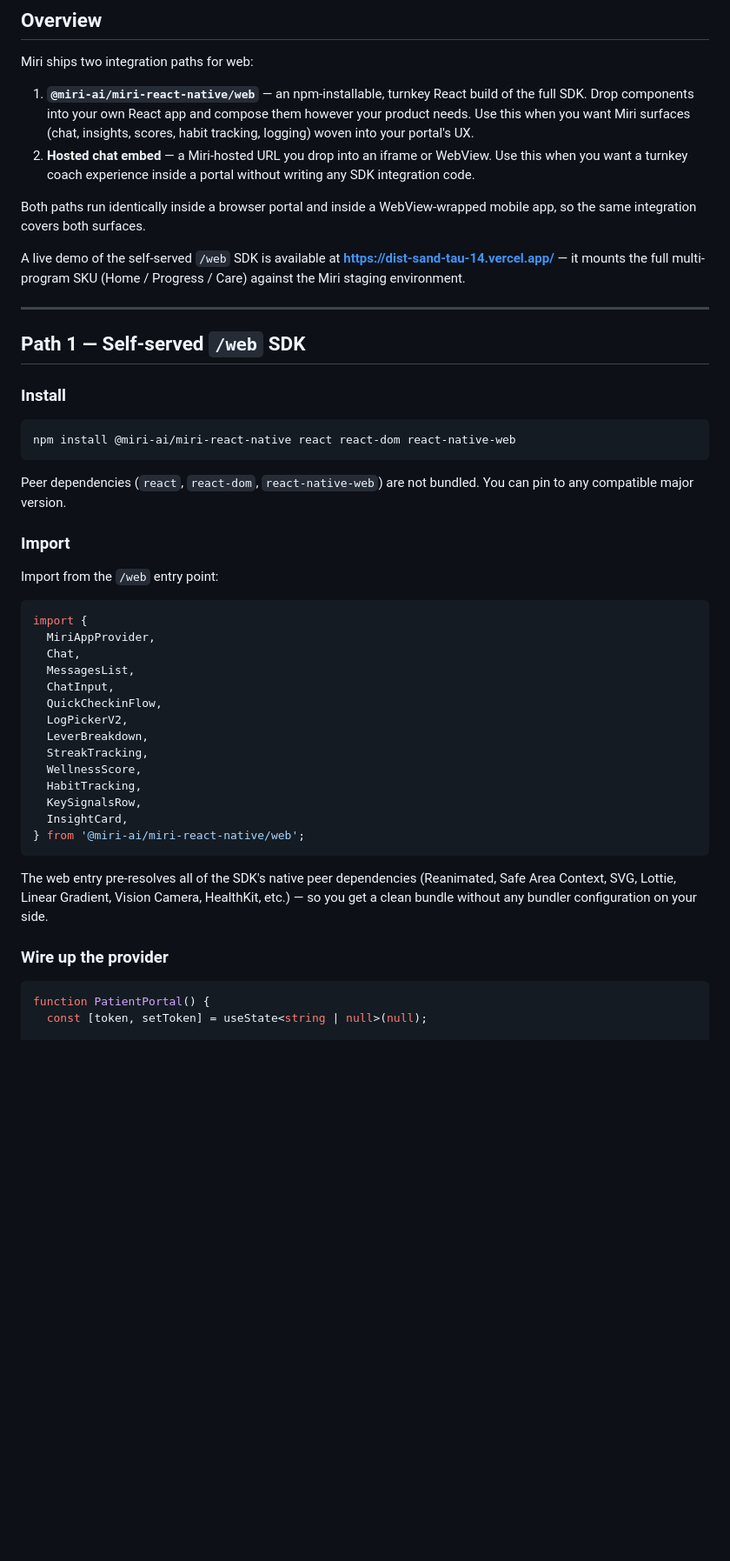
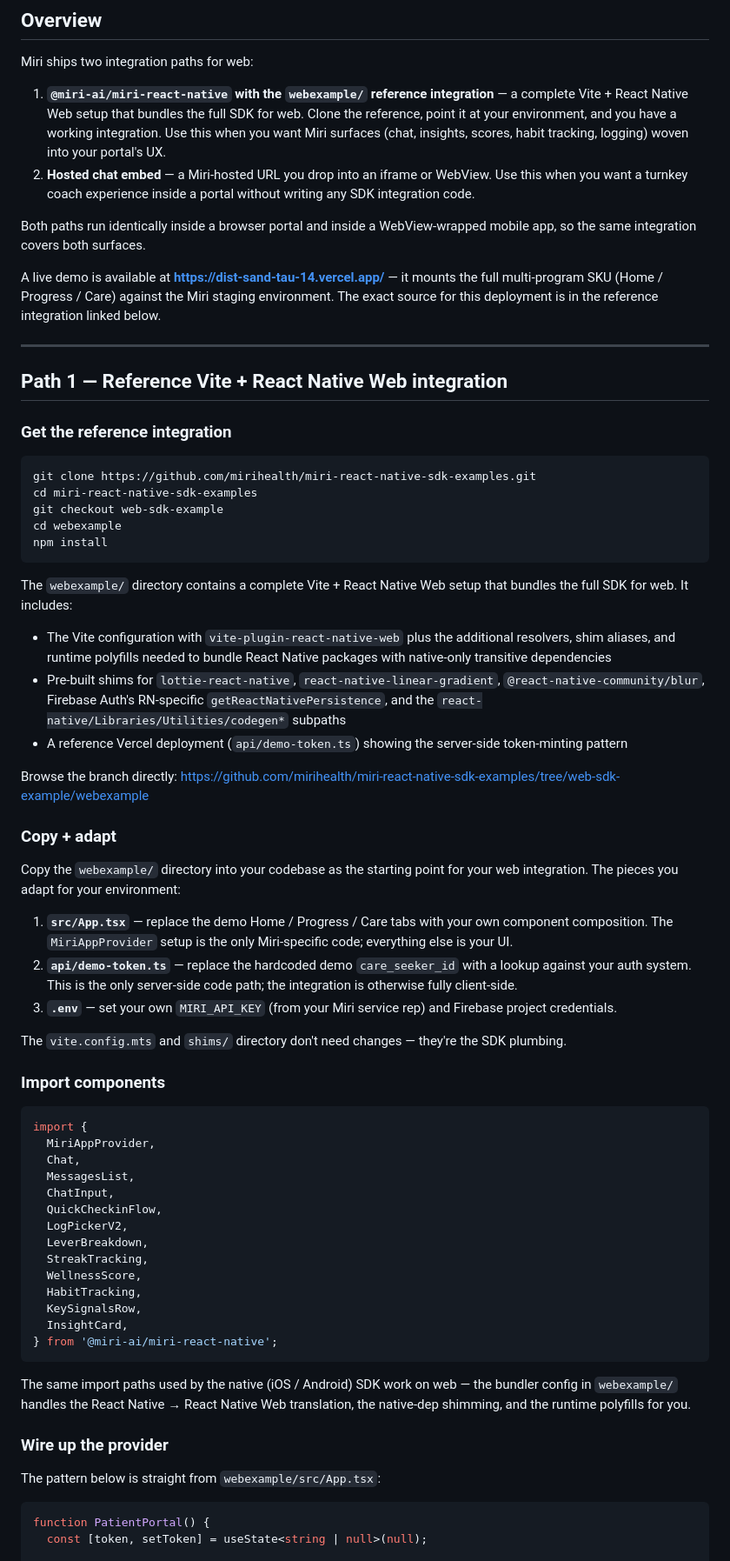
Before and after one commit to mirihealth/miri-react-native-sdk-examples, a Markdown page: MIRI_WEB_INTEGRATION_GUIDE.md, the part around one of its changes. Shown at 87% size. GitHub-like rendering; blank space fills up the shorter version.

Commit message:
Point integration guide at webexample/ reference repo

````diff
--- a/MIRI_WEB_INTEGRATION_GUIDE.md
+++ b/MIRI_WEB_INTEGRATION_GUIDE.md
@@ -9,28 +9,46 @@
 
 Miri ships two integration paths for web:
 
-1. **`@miri-ai/miri-react-native/web`** — an npm-installable, turnkey React build of the full SDK. Drop components into your own React app and compose them however your product needs. Use this when you want Miri surfaces (chat, insights, scores, habit tracking, logging) woven into your portal's UX.
+1. **`@miri-ai/miri-react-native` with the `webexample/` reference integration** — a complete Vite + React Native Web setup that bundles the full SDK for web. Clone the reference, point it at your environment, and you have a working integration. Use this when you want Miri surfaces (chat, insights, scores, habit tracking, logging) woven into your portal's UX.
 2. **Hosted chat embed** — a Miri-hosted URL you drop into an iframe or WebView. Use this when you want a turnkey coach experience inside a portal without writing any SDK integration code.
 
 Both paths run identically inside a browser portal and inside a WebView-wrapped mobile app, so the same integration covers both surfaces.
 
-A live demo of the self-served `/web` SDK is available at **https://dist-sand-tau-14.vercel.app/** — it mounts the full multi-program SKU (Home / Progress / Care) against the Miri staging environment.
+A live demo is available at **https://dist-sand-tau-14.vercel.app/** — it mounts the full multi-program SKU (Home / Progress / Care) against the Miri staging environment. The exact source for this deployment is in the reference integration linked below.
 
 ---
 
-## Path 1 — Self-served `/web` SDK
+## Path 1 — Reference Vite + React Native Web integration
 
-### Install
+### Get the reference integration
 
 ```bash
-npm install @miri-ai/miri-react-native react react-dom react-native-web
+git clone https://github.com/mirihealth/miri-react-native-sdk-examples.git
+cd miri-react-native-sdk-examples
+git checkout web-sdk-example
+cd webexample
+npm install
 ```
 
-Peer dependencies (`react`, `react-dom`, `react-native-web`) are not bundled. You can pin to any compatible major version.
+The `webexample/` directory contains a complete Vite + React Native Web setup that bundles the full SDK for web. It includes:
 
-### Import
+- The Vite configuration with `vite-plugin-react-native-web` plus the additional resolvers, shim aliases, and runtime polyfills needed to bundle React Native packages with native-only transitive dependencies
+- Pre-built shims for `lottie-react-native`, `react-native-linear-gradient`, `@react-native-community/blur`, Firebase Auth's RN-specific `getReactNativePersistence`, and the `react-native/Libraries/Utilities/codegen*` subpaths
+- A reference Vercel deployment (`api/demo-token.ts`) showing the server-side token-minting pattern
 
-Import from the `/web` entry point:
+Browse the branch directly: https://github.com/mirihealth/miri-react-native-sdk-examples/tree/web-sdk-example/webexample
+
+### Copy + adapt
+
+Copy the `webexample/` directory into your codebase as the starting point for your web integration. The pieces you adapt for your environment:
+
+1. **`src/App.tsx`** — replace the demo Home / Progress / Care tabs with your own component composition. The `MiriAppProvider` setup is the only Miri-specific code; everything else is your UI.
+2. **`api/demo-token.ts`** — replace the hardcoded demo `care_seeker_id` with a lookup against your auth system. This is the only server-side code path; the integration is otherwise fully client-side.
+3. **`.env`** — set your own `MIRI_API_KEY` (from your Miri service rep) and Firebase project credentials.
+
+The `vite.config.mts` and `shims/` directory don't need changes — they're the SDK plumbing.
+
+### Import components
 
 ```tsx
 import {
@@ -46,12 +64,14 @@ import {
   HabitTracking,
   KeySignalsRow,
   InsightCard,
-} from '@miri-ai/miri-react-native/web';
+} from '@miri-ai/miri-react-native';
 ```
 
-The web entry pre-resolves all of the SDK's native peer dependencies (Reanimated, Safe Area Context, SVG, Lottie, Linear Gradient, Vision Camera, HealthKit, etc.) — so you get a clean bundle without any bundler configuration on your side.
+The same import paths used by the native (iOS / Android) SDK work on web — the bundler config in `webexample/` handles the React Native → React Native Web translation, the native-dep shimming, and the runtime polyfills for you.
 
 ### Wire up the provider
+
+The pattern below is straight from `webexample/src/App.tsx`:
 
 ```tsx
 function PatientPortal() {
````
Also changed, not shown: other parts of MIRI_WEB_INTEGRATION_GUIDE.md (+8 -4 lines).
